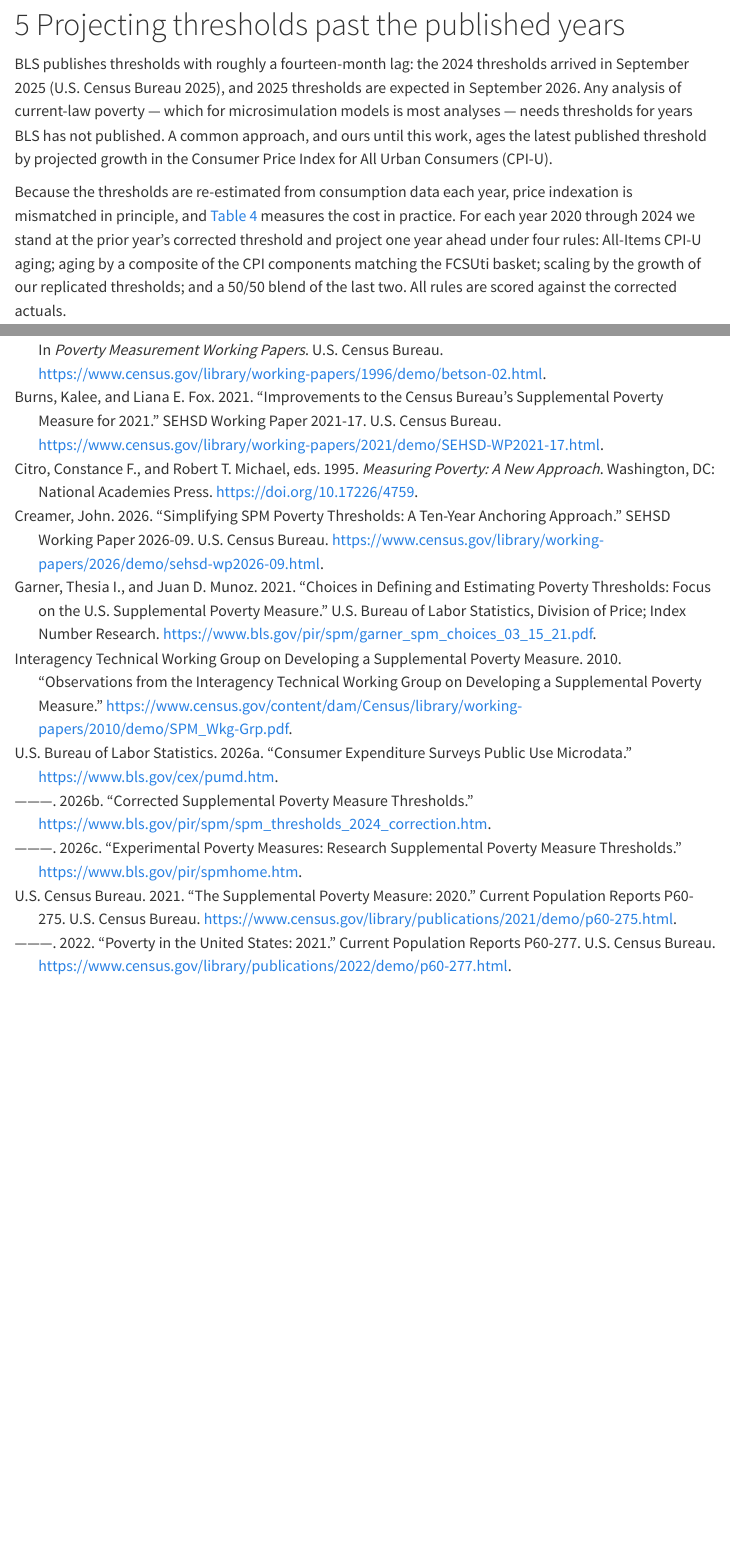
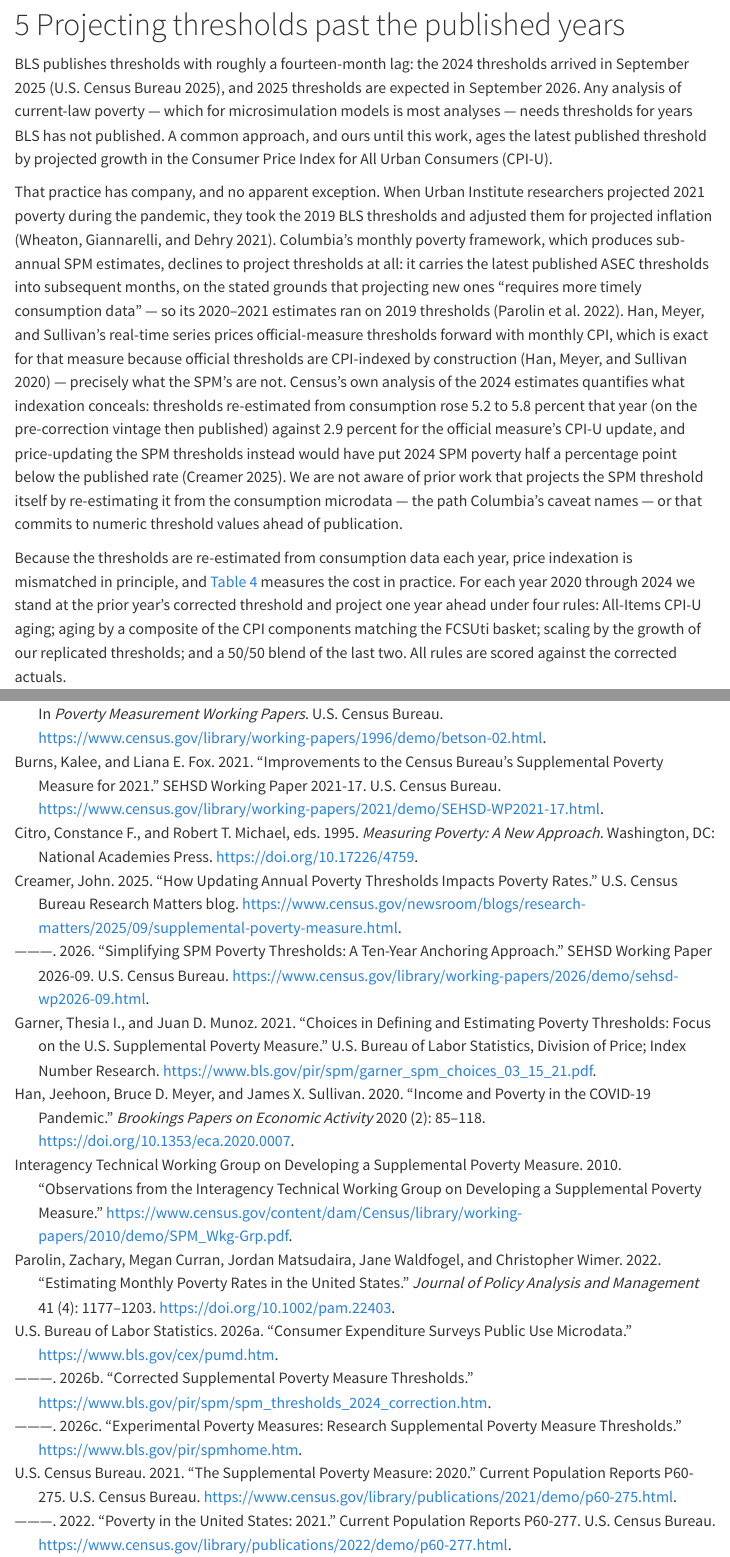
Before and after one commit to PolicyEngine/spm-threshold-paper, a Quarto document (paper/index.qmd): the page in a window 1100 px wide, from 5060 px down, and a second part further down, joined at a grey line. Rendered offline with R 4.5, knitr and Pandoc in place of Quarto, with nearby package versions; menus at the side of the page are left out.

Commit message:
Add prior-practice paragraph: how existing work handles unpublished thresholds
Literature sweep on current/future-year SPM threshold handling, all
verified against primary sources:
- Urban Institute 2021 projections (Wheaton/Giannarelli/Dehry): 2019
  BLS thresholds + projected inflation.
- Columbia monthly SPM (Parolin et al., JPAM 2022): latest observed
  ASEC thresholds, explicitly declining to project ("requires more
  timely consumption data"); 2024 methodology note changes base data
  and income coding, not thresholds.
- Han/Meyer/Sullivan (BPEA 2020): official-measure thresholds aged by
  monthly CPI - exact there because OPM thresholds are CPI-indexed by
  construction.
- Census Research Matters (Creamer, Sept 2025): 2024 SPM thresholds
  rose 5.2-5.8% (pre-correction vintage) vs 2.9% official CPI-U
  update; CPI-updating SPM thresholds would cut 2024 SPM poverty by
  0.5pp.

No located prior work re-estimates the threshold from CE microdata
for unpublished years or pre-commits numeric values. All four bib
entries verified via Crossref/primary PDFs.

Co-Authored-By: Claude Fable 5 <noreply@anthropic.com>

```diff
--- a/bibliography/references.bib
+++ b/bibliography/references.bib
@@ -143,3 +143,42 @@
   year = {2026},
   url = {https://www.bls.gov/cex/pumd.htm}
 }
+
+@techreport{wheaton2021,
+  author = {Wheaton, Laura and Giannarelli, Linda and Dehry, Ilham},
+  title = {2021 Poverty Projections: Assessing the Impact of Benefits and Stimulus Measures},
+  institution = {Urban Institute},
+  year = {2021},
+  month = {July},
+  url = {https://www.urban.org/research/publication/2021-poverty-projections-assessing-impact-benefits-and-stimulus-measures}
+}
+
+@article{parolin2022,
+  author = {Parolin, Zachary and Curran, Megan and Matsudaira, Jordan and Waldfogel, Jane and Wimer, Christopher},
+  title = {Estimating Monthly Poverty Rates in the {United States}},
+  journal = {Journal of Policy Analysis and Management},
+  volume = {41},
+  number = {4},
+  pages = {1177--1203},
+  year = {2022},
+  doi = {10.1002/pam.22403}
+}
+
+@article{han2020,
+  author = {Han, Jeehoon and Meyer, Bruce D. and Sullivan, James X.},
+  title = {Income and Poverty in the {COVID-19} Pandemic},
+  journal = {Brookings Papers on Economic Activity},
+  volume = {2020},
+  number = {2},
+  pages = {85--118},
+  year = {2020},
+  doi = {10.1353/eca.2020.0007}
+}
+
+@misc{creamer2025,
+  author = {Creamer, John},
+  title = {How Updating Annual Poverty Thresholds Impacts Poverty Rates},
+  howpublished = {U.S. Census Bureau Research Matters blog},
+  year = {2025},
+  url = {https://www.census.gov/newsroom/blogs/research-matters/2025/09/supplemental-poverty-measure.html}
+}
--- a/paper/index.qmd
+++ b/paper/index.qmd
@@ -310,6 +310,29 @@ for years BLS has not published. A common approach, and ours until
 this work, ages the latest published threshold by projected growth in
 the Consumer Price Index for All Urban Consumers (CPI-U).
 
+That practice has company, and no apparent exception. When Urban
+Institute researchers projected 2021 poverty during the pandemic,
+they took the 2019 BLS thresholds and adjusted them for projected
+inflation [@wheaton2021]. Columbia's monthly poverty framework, which
+produces sub-annual SPM estimates, declines to project thresholds at
+all: it carries the latest published ASEC thresholds into subsequent
+months, on the stated grounds that projecting new ones "requires more
+timely consumption data" — so its 2020--2021 estimates ran on 2019
+thresholds [@parolin2022]. Han, Meyer, and Sullivan's real-time
+series prices official-measure thresholds forward with monthly CPI,
+which is exact for that measure because official thresholds are
+CPI-indexed by construction [@han2020] — precisely what the SPM's are
+not. Census's own analysis of the 2024 estimates quantifies what
+indexation conceals: thresholds re-estimated from consumption rose
+5.2 to 5.8 percent that year (on the pre-correction vintage then
+published) against 2.9 percent for the official measure's CPI-U
+update, and price-updating the SPM thresholds instead would have put
+2024 SPM poverty half a percentage point below the published rate
+[@creamer2025]. We are not aware of prior work that
+projects the SPM threshold itself by re-estimating it from the
+consumption microdata — the path Columbia's caveat names — or that
+commits to numeric threshold values ahead of publication.
+
 Because the thresholds are re-estimated from consumption data each
 year, price indexation is mismatched in principle, and @tbl-backtest
 measures the cost in practice. For each year 2020 through 2024 we
```
